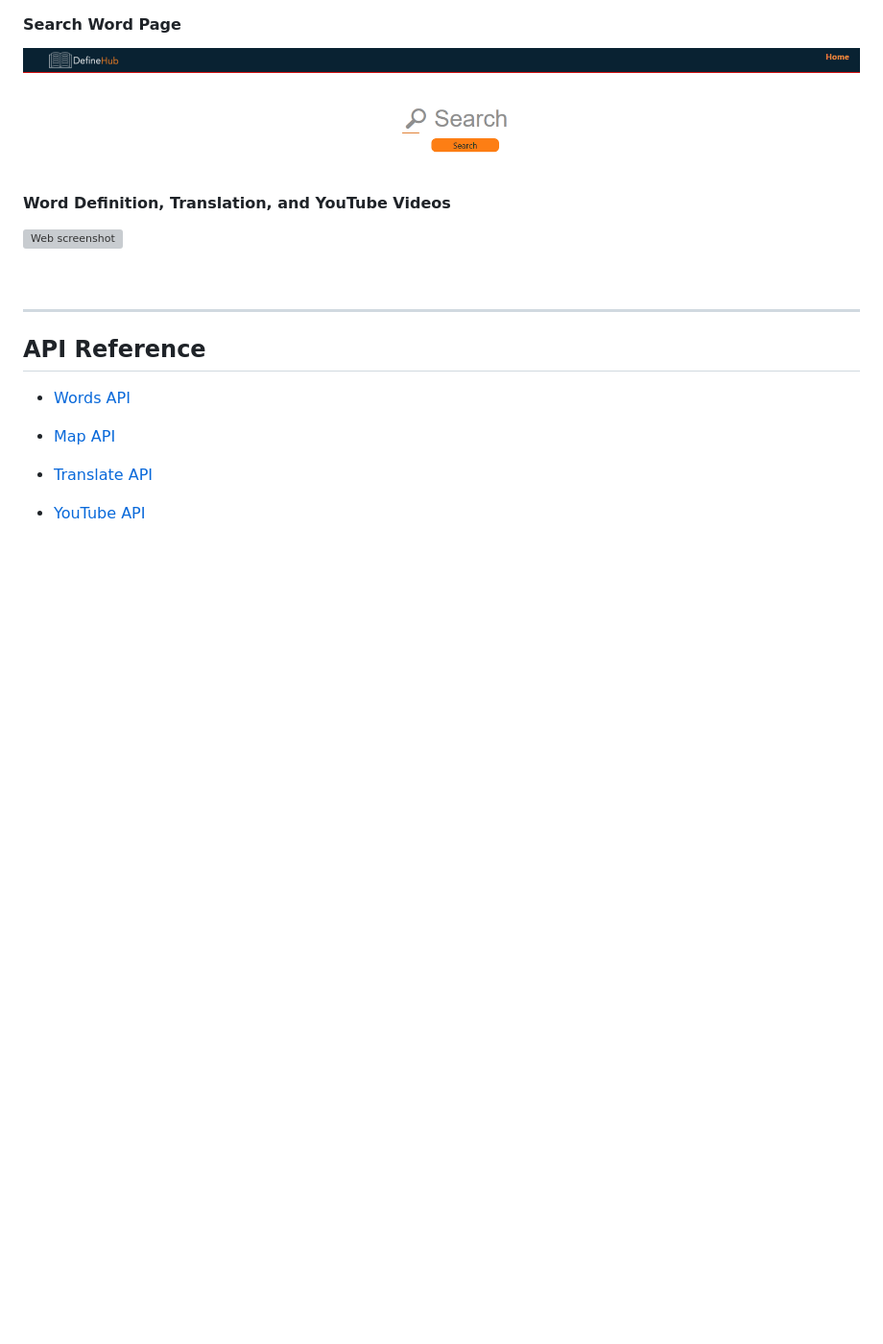
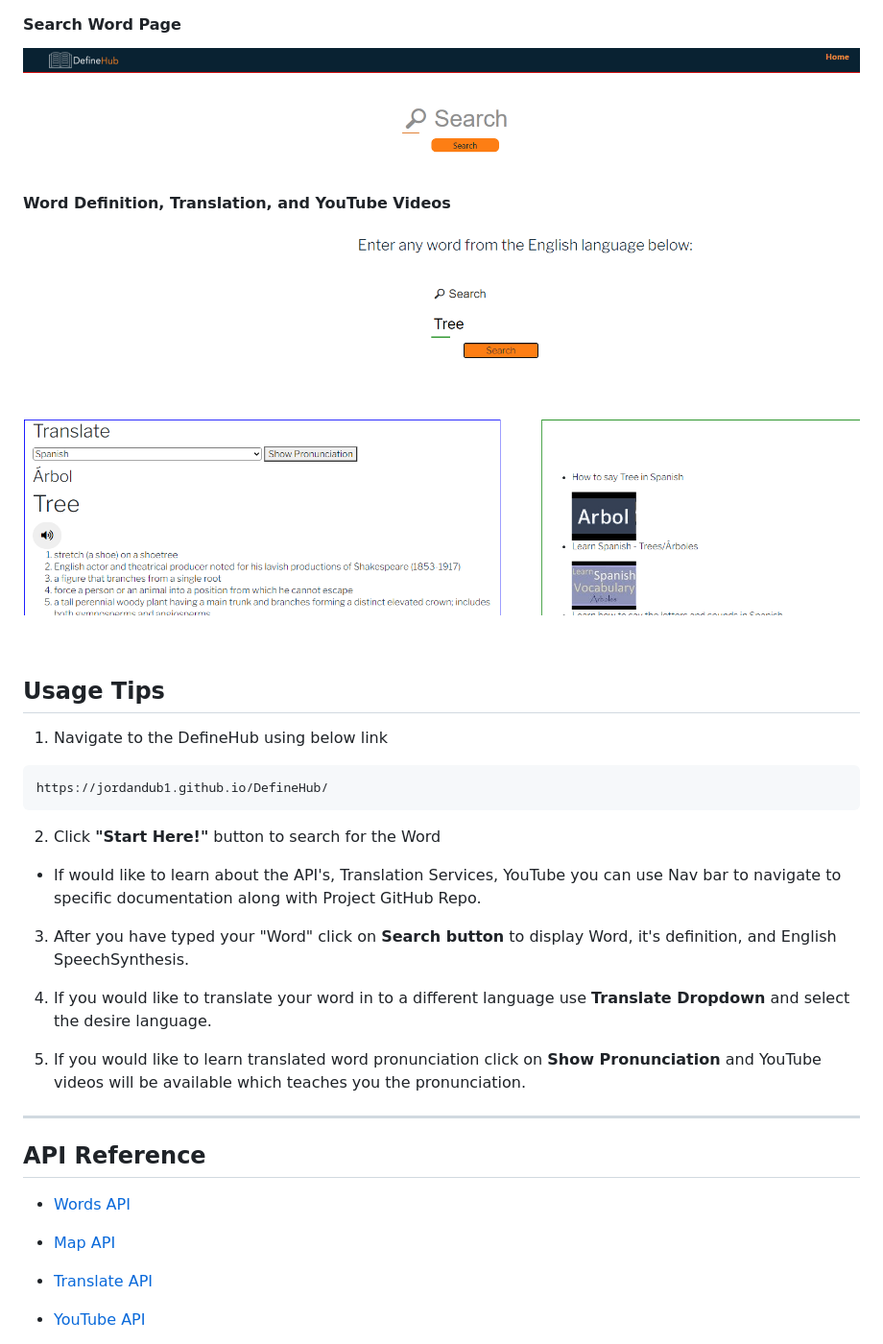
Before and after one commit to jordandub1/DefineHub, a Markdown page: README.md, the part around one of its changes. Shown at 96% size. GitHub-like rendering; pictures changed too: assets/images/WordandTranslate.PNG; blank space fills up the shorter version; grey boxes are pictures that could not be loaded.

````diff
--- a/README.md
+++ b/README.md
@@ -40,9 +40,27 @@ https://jordandub1.github.io/DefineHub/
 
 #### Word Definition, Translation, and YouTube Videos
 
-![Web screenshot](./assets/Images/WordandTranslate.PNG)
+![Web screenshot](./assets/images/WordandTranslate.PNG)
 
 <br>
+
+## Usage Tips
+
+1. Navigate to the DefineHub using below link
+
+```
+https://jordandub1.github.io/DefineHub/
+```
+
+2. Click <b>"Start Here!"</b> button to search for the Word
+
+- If would like to learn about the API's, Translation Services, YouTube you can use Nav bar to navigate to specific documentation along with Project GitHub Repo.
+
+3. After you have typed your "Word" click on <b>Search button</b> to display Word, it's definition, and English SpeechSynthesis.
+
+4. If you would like to translate your word in to a different language use <b>Translate Dropdown</b> and select the desire language.
+
+5. If you would like to learn translated word pronunciation click on <b>Show Pronunciation</b> and YouTube videos will be available which teaches you the pronunciation.
 
 ---
 
````
Also changed, not shown: other parts of README.md (+2 -0 lines), 8 other files.
